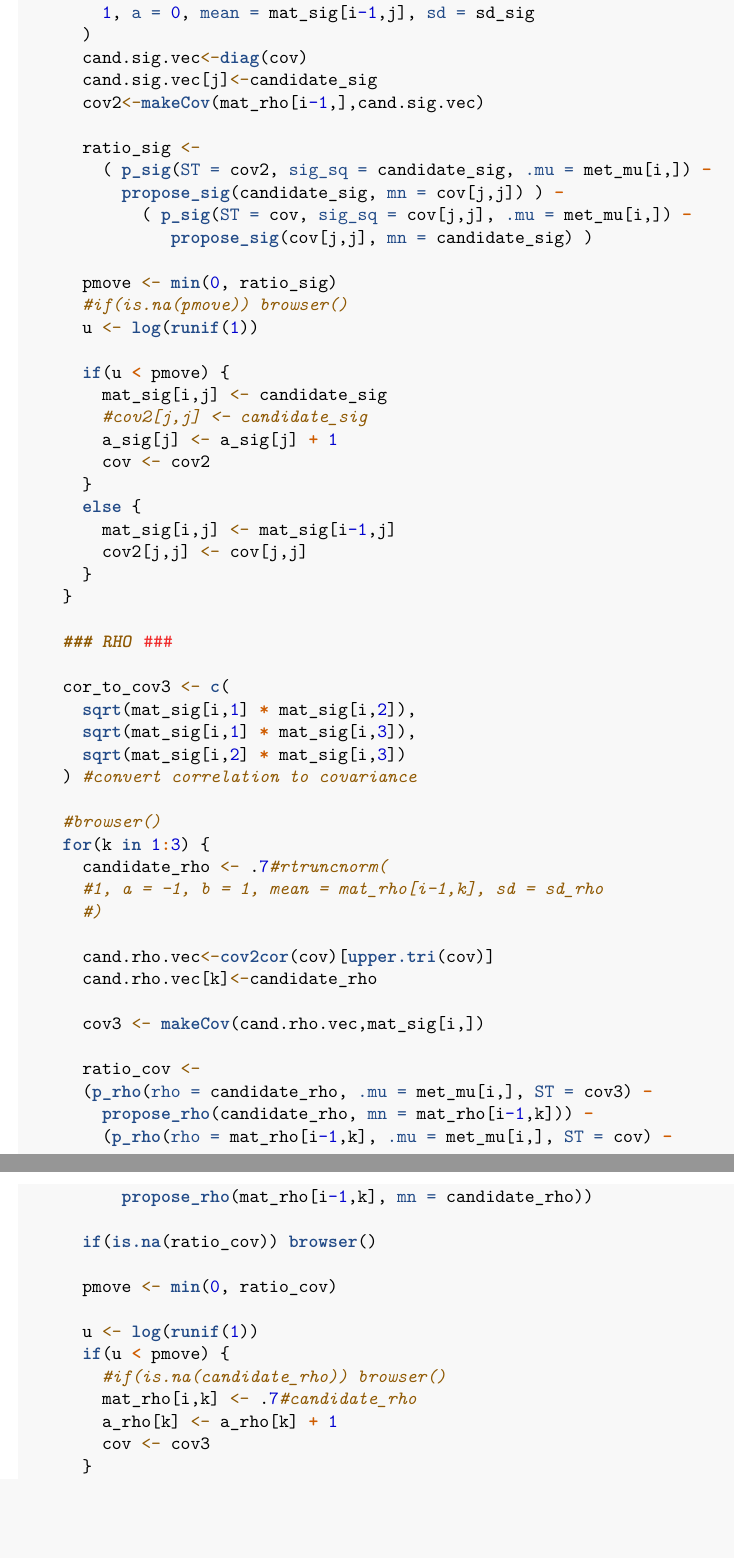
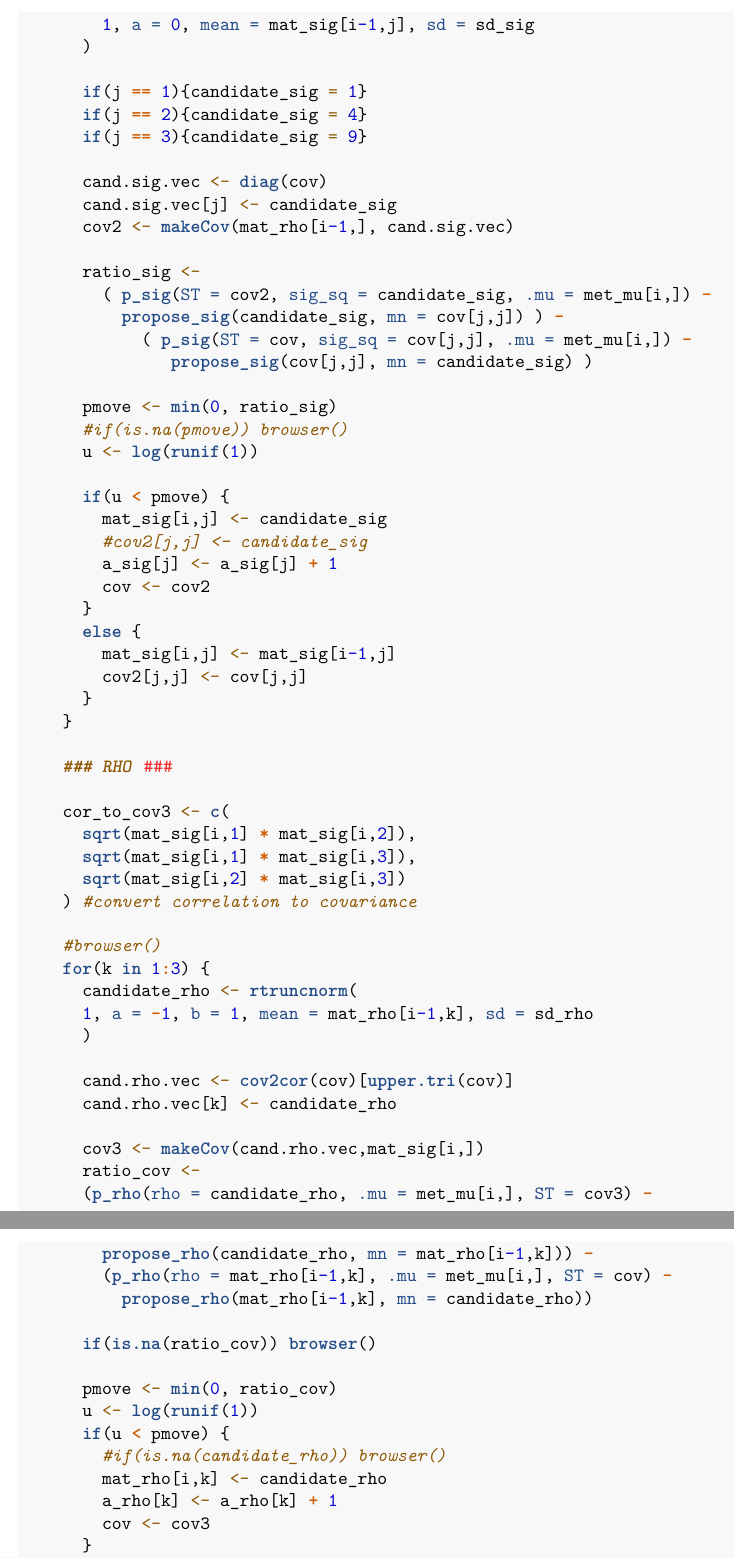
Before and after one commit to aashen12/LANL-CCS-6, an R Markdown document (mcmc_posterior.Rmd): two parts of pages 8 and 9 of 15, joined at a grey line, cut so that both start at the same text, the shorter picture padded with empty space. Rendered offline with R 4.5, knitr and Pandoc, then LaTeX, with nearby package versions.

Commit message:
Add files via upload

```diff
--- a/mcmc_posterior.Rmd
+++ b/mcmc_posterior.Rmd
@@ -294,9 +289,14 @@ met_gibbs <- function(its) {
       candidate_sig <- rtruncnorm(
         1, a = 0, mean = mat_sig[i-1,j], sd = sd_sig
       )
-      cand.sig.vec<-diag(cov)
-      cand.sig.vec[j]<-candidate_sig
-      cov2<-makeCov(mat_rho[i-1,],cand.sig.vec)
+
+      if(j == 1){candidate_sig = 1}
+      if(j == 2){candidate_sig = 4}
+      if(j == 3){candidate_sig = 9}
+
+      cand.sig.vec <- diag(cov)
+      cand.sig.vec[j] <- candidate_sig
+      cov2 <- makeCov(mat_rho[i-1,], cand.sig.vec)
 
       ratio_sig <-
         ( p_sig(ST = cov2, sig_sq = candidate_sig, .mu = met_mu[i,]) -
@@ -330,15 +330,14 @@ met_gibbs <- function(its) {
 
     #browser()
     for(k in 1:3) {
-      candidate_rho <- .7#rtruncnorm(
-      #1, a = -1, b = 1, mean = mat_rho[i-1,k], sd = sd_rho
-      #)
+      candidate_rho <- rtruncnorm(
+      1, a = -1, b = 1, mean = mat_rho[i-1,k], sd = sd_rho
+      )
 
-      cand.rho.vec<-cov2cor(cov)[upper.tri(cov)]
-      cand.rho.vec[k]<-candidate_rho
+      cand.rho.vec <- cov2cor(cov)[upper.tri(cov)]
+      cand.rho.vec[k] <- candidate_rho
 
       cov3 <- makeCov(cand.rho.vec,mat_sig[i,])
-
       ratio_cov <-
       (p_rho(rho = candidate_rho, .mu = met_mu[i,], ST = cov3) -
         propose_rho(candidate_rho, mn = mat_rho[i-1,k])) -
@@ -348,11 +347,10 @@ met_gibbs <- function(its) {
       if(is.na(ratio_cov)) browser()
 
       pmove <- min(0, ratio_cov)
-
       u <- log(runif(1))
       if(u < pmove) {
         #if(is.na(candidate_rho)) browser()
-        mat_rho[i,k] <- .7#candidate_rho
+        mat_rho[i,k] <- candidate_rho
         a_rho[k] <- a_rho[k] + 1
         cov <- cov3
       }
```
Also changed, not shown: mcmc_posterior.Rmd (42 more changed lines).
